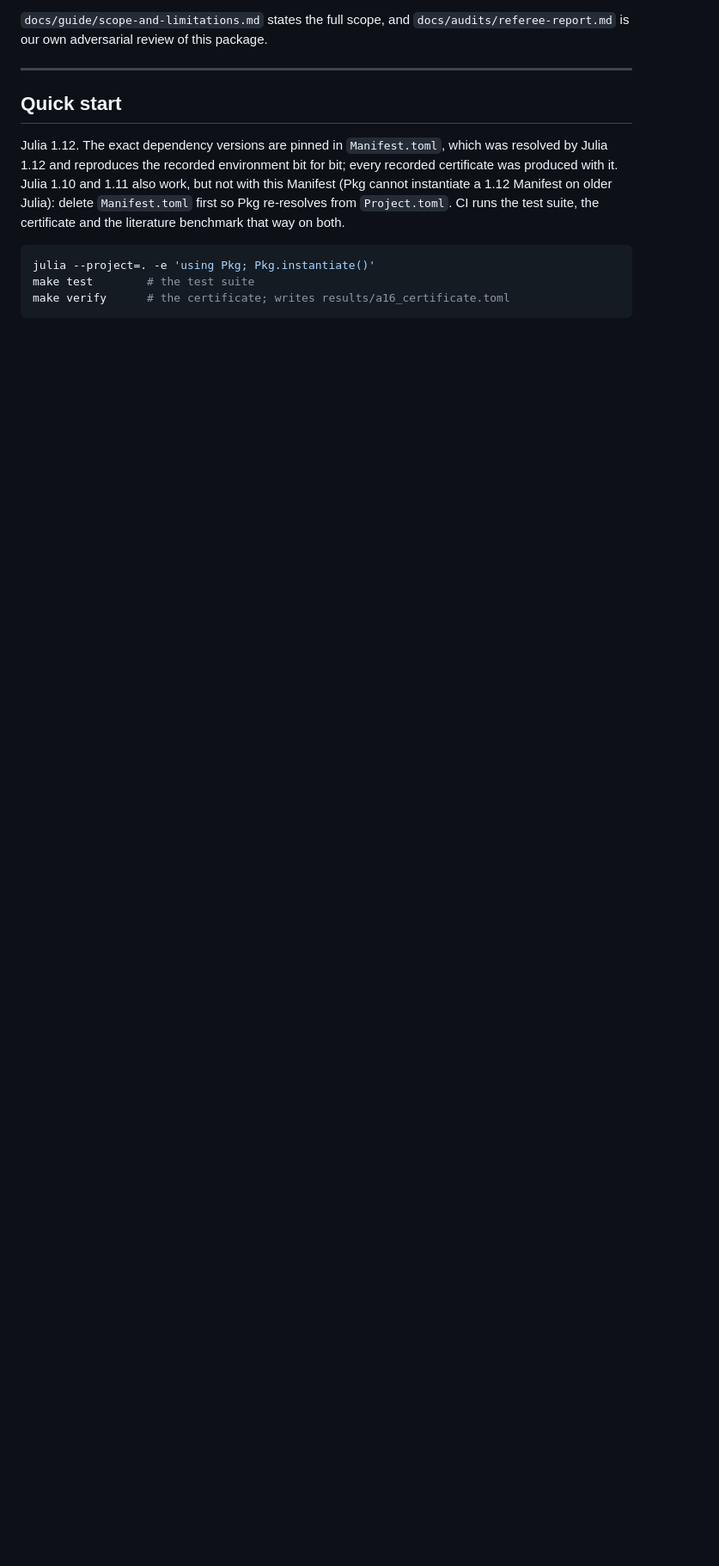
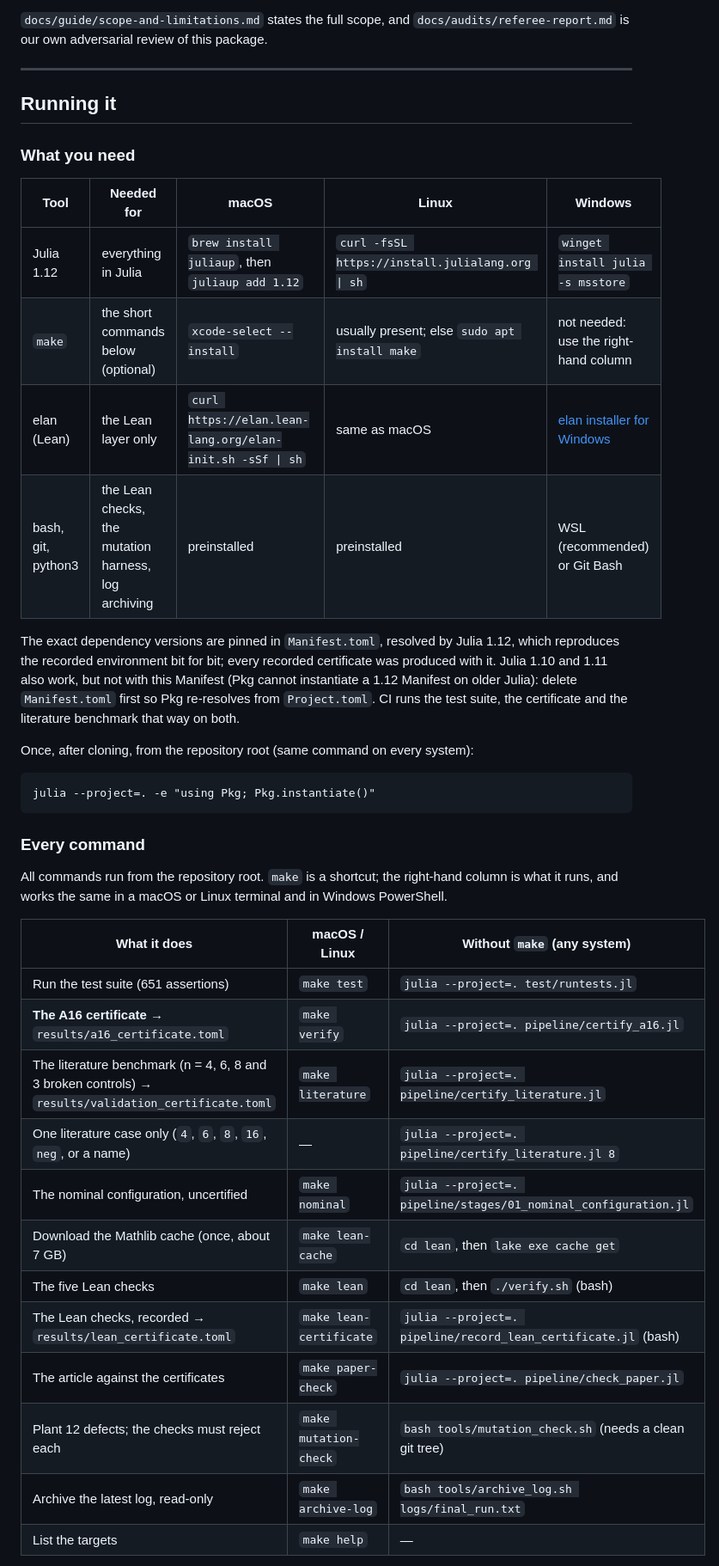
Before and after one commit to tmayalac/Chiquipoli, a Markdown page: README.md, the part around one of its changes. Shown at 86% size. Drawn GitHub-style; blank space fills up the shorter version.

Commit message:
README: per-OS installation and a table of every command

````diff
--- a/README.md
+++ b/README.md
@@ -69,18 +69,48 @@ own adversarial review of this package.
 
 ---
 
-## Quick start
+## Running it
 
-Julia 1.12. The exact dependency versions are pinned in `Manifest.toml`, which
-was resolved by Julia 1.12 and reproduces the recorded environment bit for bit;
-every recorded certificate was produced with it. Julia 1.10 and 1.11 also work,
-but not with this Manifest (Pkg cannot instantiate a 1.12 Manifest on older
-Julia): delete `Manifest.toml` first so Pkg re-resolves from `Project.toml`. CI
-runs the test suite, the certificate and the literature benchmark that way on
-both.
+### What you need
 
-```bash
-julia --project=. -e 'using Pkg; Pkg.instantiate()'
-make test        # the test suite
-make verify      # the certificate; writes results/a16_certificate.toml
+| Tool | Needed for | macOS | Linux | Windows |
+|---|---|---|---|---|
+| Julia 1.12 | everything in Julia | `brew install juliaup`, then `juliaup add 1.12` | `curl -fsSL https://install.julialang.org \| sh` | `winget install julia -s msstore` |
+| `make` | the short commands below (optional) | `xcode-select --install` | usually present; else `sudo apt install make` | not needed: use the right-hand column |
+| elan (Lean) | the Lean layer only | `curl https://elan.lean-lang.org/elan-init.sh -sSf \| sh` | same as macOS | [elan installer for Windows](https://github.com/leanprover/elan) |
+| bash, git, python3 | the Lean checks, the mutation harness, log archiving | preinstalled | preinstalled | WSL (recommended) or Git Bash |
+
+The exact dependency versions are pinned in `Manifest.toml`, resolved by Julia
+1.12, which reproduces the recorded environment bit for bit; every recorded
+certificate was produced with it. Julia 1.10 and 1.11 also work, but not with
+this Manifest (Pkg cannot instantiate a 1.12 Manifest on older Julia): delete
+`Manifest.toml` first so Pkg re-resolves from `Project.toml`. CI runs the test
+suite, the certificate and the literature benchmark that way on both.
+
+Once, after cloning, from the repository root (same command on every system):
+
 ```
+julia --project=. -e "using Pkg; Pkg.instantiate()"
+```
+
+### Every command
+
+All commands run from the repository root. `make` is a shortcut; the
+right-hand column is what it runs, and works the same in a macOS or Linux
+terminal and in Windows PowerShell.
+
+| What it does | macOS / Linux | Without `make` (any system) |
+|---|---|---|
+| Run the test suite (651 assertions) | `make test` | `julia --project=. test/runtests.jl` |
+| **The A16 certificate** → `results/a16_certificate.toml` | `make verify` | `julia --project=. pipeline/certify_a16.jl` |
+| The literature benchmark (n = 4, 6, 8 and 3 broken controls) → `results/validation_certificate.toml` | `make literature` | `julia --project=. pipeline/certify_literature.jl` |
+| One literature case only (`4`, `6`, `8`, `16`, `neg`, or a name) | — | `julia --project=. pipeline/certify_literature.jl 8` |
+| The nominal configuration, uncertified | `make nominal` | `julia --project=. pipeline/stages/01_nominal_configuration.jl` |
+| Download the Mathlib cache (once, about 7 GB) | `make lean-cache` | `cd lean`, then `lake exe cache get` |
+| The five Lean checks | `make lean` | `cd lean`, then `./verify.sh` (bash) |
+| The Lean checks, recorded → `results/lean_certificate.toml` | `make lean-certificate` | `julia --project=. pipeline/record_lean_certificate.jl` (bash) |
+| The article against the certificates | `make paper-check` | `julia --project=. pipeline/check_paper.jl` |
+| Plant 12 defects; the checks must reject each | `make mutation-check` | `bash tools/mutation_check.sh` (needs a clean git tree) |
+| Archive the latest log, read-only | `make archive-log` | `bash tools/archive_log.sh logs/final_run.txt` |
+| List the targets | `make help` | — |
+
````
Also changed, not shown: other parts of README.md (+30 -17 lines).
